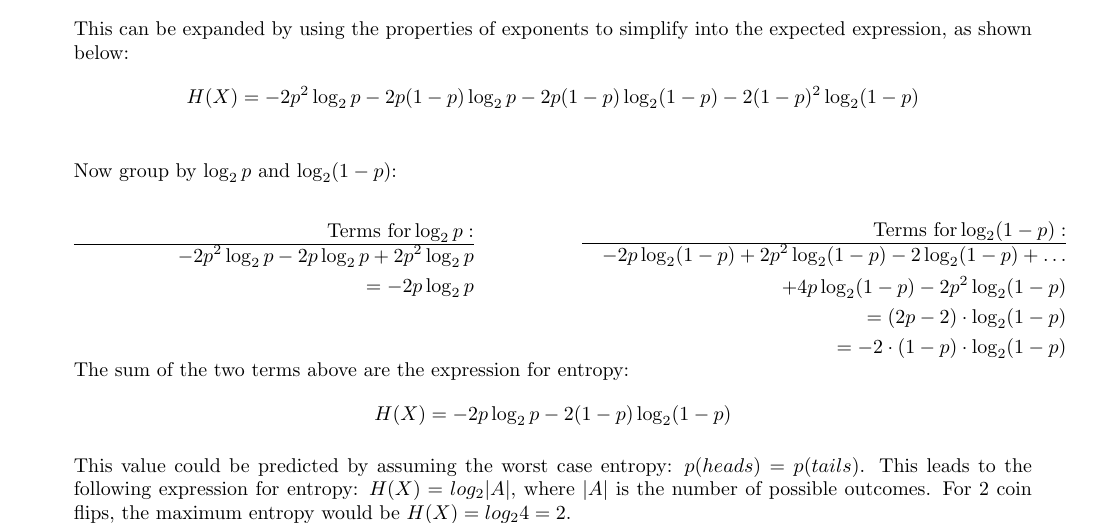
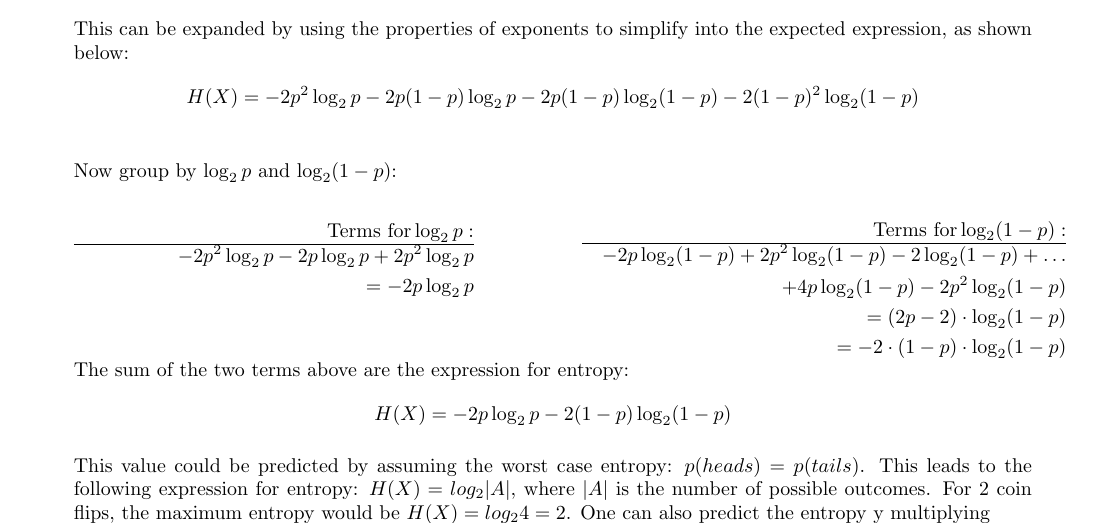
Before and after one commit to MHayden18/DataSecurity, a LaTeX problem sheet (Assignments/HW2/Hayden_HW2.tex): part of page 1 of 4, cut so that both start at the same text. Compiled offline with pdfLaTeX.

Commit message:
HW2 finished

```diff
--- a/Assignments/HW2/Hayden_HW2.tex
+++ b/Assignments/HW2/Hayden_HW2.tex
@@ -130,6 +130,7 @@ $$ H(X) = -2  p  \log_2p - 2  (1-p)  \log_2(1-p) $$
 This value could be predicted by assuming the worst case entropy:  $p(heads) = p(tails)$.
 This leads to the following expression for entropy:  $H(X) = log_2|A|$, where $|A|$ is the number of possible outcomes.
 For 2 coin flips, the maximum entropy would be $H(X) = log_2 4 = 2$.
+One can also predict the entropy y multiplying
     \end{enumerate}
 
     \section*{[60 Points] Decipher the following ciphertext using ciphertext-only cryptanalysis. Note the alphabet used to create is this ciphertext is as following: [abcdefghijklmnopqrstuvwxyz]}
```
Also changed, not shown: Assignments/HW2/Hayden_HW2.pdf, Assignments/HW2/Hayden_HW2.tex (2 more changed lines).
